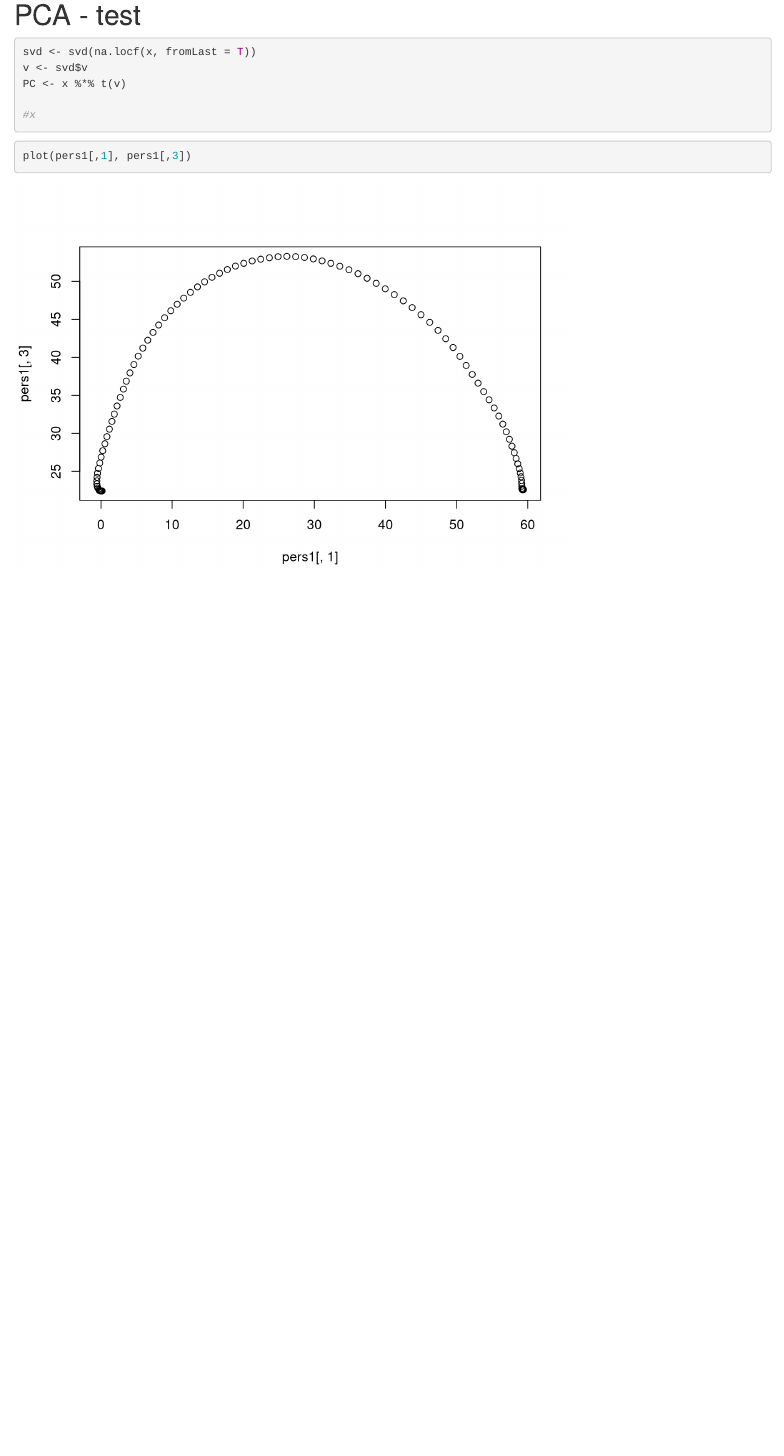
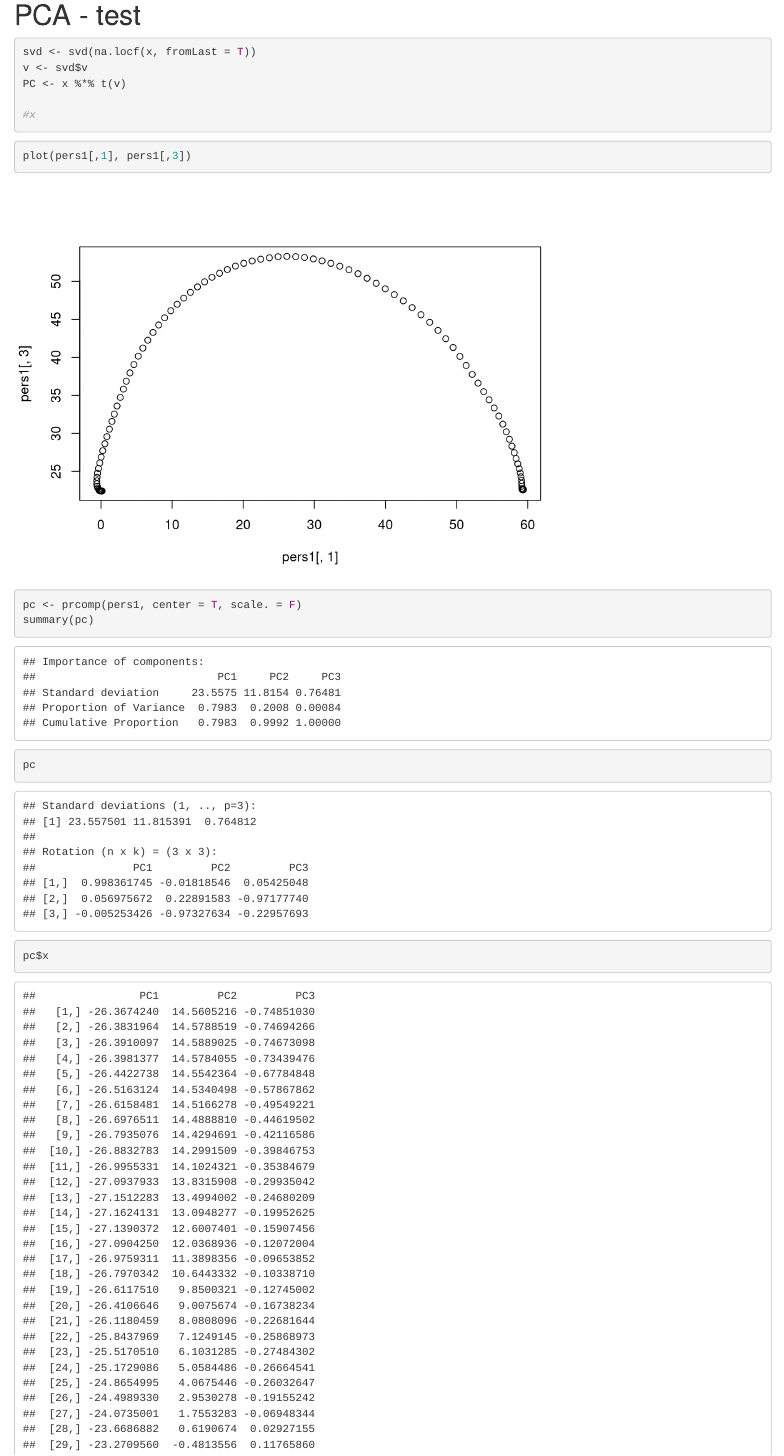
Before and after one commit to s183920/02445_Statistical_evaluation_of_AI, an R Markdown document (Proj_1/Read_Data.Rmd): the page in a window 1100 px wide, from 750 px down. Rendered offline with R 4.5, knitr and Pandoc, with nearby package versions.

Commit message:
Update Read_Data.Rmd
test

````diff
--- a/Proj_1/Read_Data.Rmd
+++ b/Proj_1/Read_Data.Rmd
@@ -13,6 +13,7 @@ knitr::opts_chunk$set(echo = TRUE)
 
 library(zoo)
 library(magrittr)
+library(reticulate)
 ```
 
 # Indlæser data
@@ -64,3 +65,8 @@ PC <- x %*% t(v)
 
 ```{r}
 plot(pers1[,1], pers1[,3])
+
+pc <- prcomp(pers1, center = T, scale. = F)
+summary(pc)
+pc
+pc$x
````
Also changed, not shown: Proj_1/Read_Data.Rmd (10 more changed lines).
